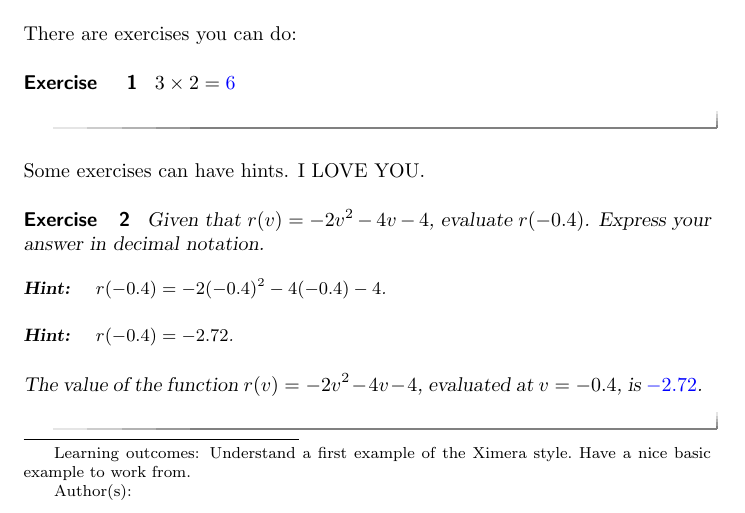
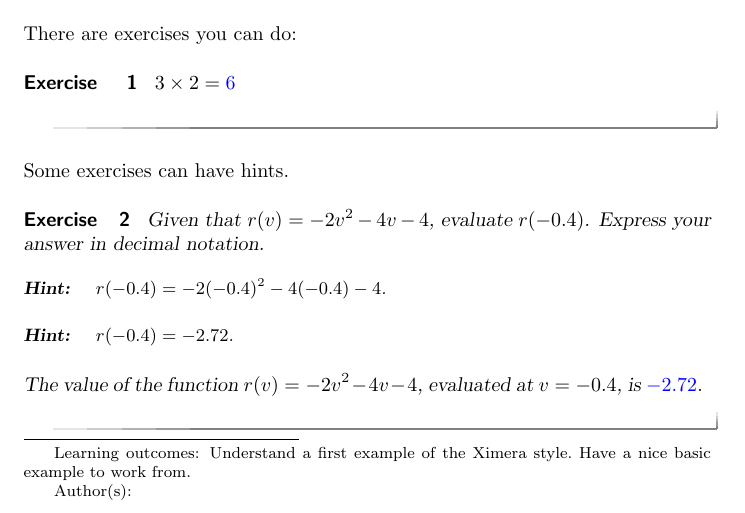
Before and after one commit to kirollosmasood/2153Exercises, a LaTeX problem sheet (firstExample.tex): part of page 1 of 4, cut so that both start at the same text. Compiled offline with pdfLaTeX; a LaTeX package or settings file that is missing is left out.

Commit message:
reverted change

```diff
--- a/firstExample.tex
+++ b/firstExample.tex
@@ -57,7 +57,7 @@ There are exercises you can do:
 $3\times 2=\answer{6}$
 \end{exercise}
 
-Some exercises can have hints. I LOVE YOU.
+Some exercises can have hints.
 
 \begin{exercise}
 Given that $r(v)=-2 v^2-4 v-4$, evaluate $r(-0.4)$. Express your answer in decimal notation.
```
